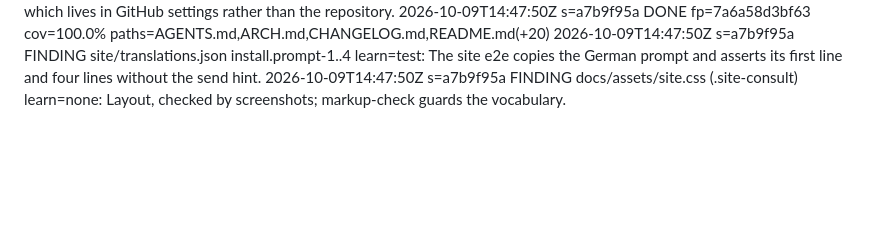
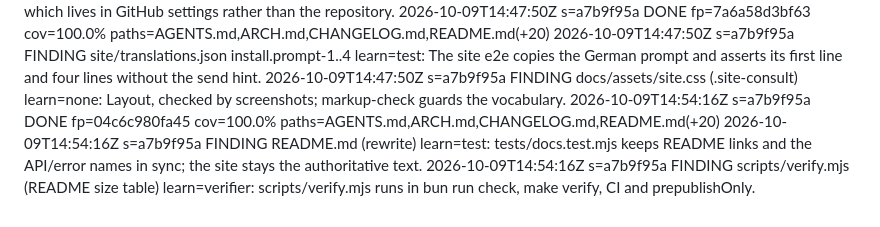
Before and after one commit to kyr0/defuss-i18n, a Markdown page: .agents/EPISODES.md, the part around the change. Drawn GitHub-style; blank space fills up the shorter version.

Commit message:
chore(agents): record the README review findings
Co-Authored-By: Claude Fable 5.1 <noreply@anthropic.com>

```diff
--- a/.agents/EPISODES.md
+++ b/.agents/EPISODES.md
@@ -37,3 +37,6 @@ A lesson recurring ≥2 → test | .agents/VERIFY.py rule | MEMORY line, then de
 2026-10-09T14:47:50Z s=a7b9f95a DONE fp=7a6a58d3bf63 cov=100.0% paths=AGENTS.md,ARCH.md,CHANGELOG.md,README.md(+20)
 2026-10-09T14:47:50Z s=a7b9f95a FINDING site/translations.json install.prompt-1..4 learn=test: The site e2e copies the German prompt and asserts its first line and four lines without the send hint.
 2026-10-09T14:47:50Z s=a7b9f95a FINDING docs/assets/site.css (.site-consult) learn=none: Layout, checked by screenshots; markup-check guards the vocabulary.
+2026-10-09T14:54:16Z s=a7b9f95a DONE fp=04c6c980fa45 cov=100.0% paths=AGENTS.md,ARCH.md,CHANGELOG.md,README.md(+20)
+2026-10-09T14:54:16Z s=a7b9f95a FINDING README.md (rewrite) learn=test: tests/docs.test.mjs keeps README links and the API/error names in sync; the site stays the authoritative text.
+2026-10-09T14:54:16Z s=a7b9f95a FINDING scripts/verify.mjs (README size table) learn=verifier: scripts/verify.mjs runs in bun run check, make verify, CI and prepublishOnly.
```
